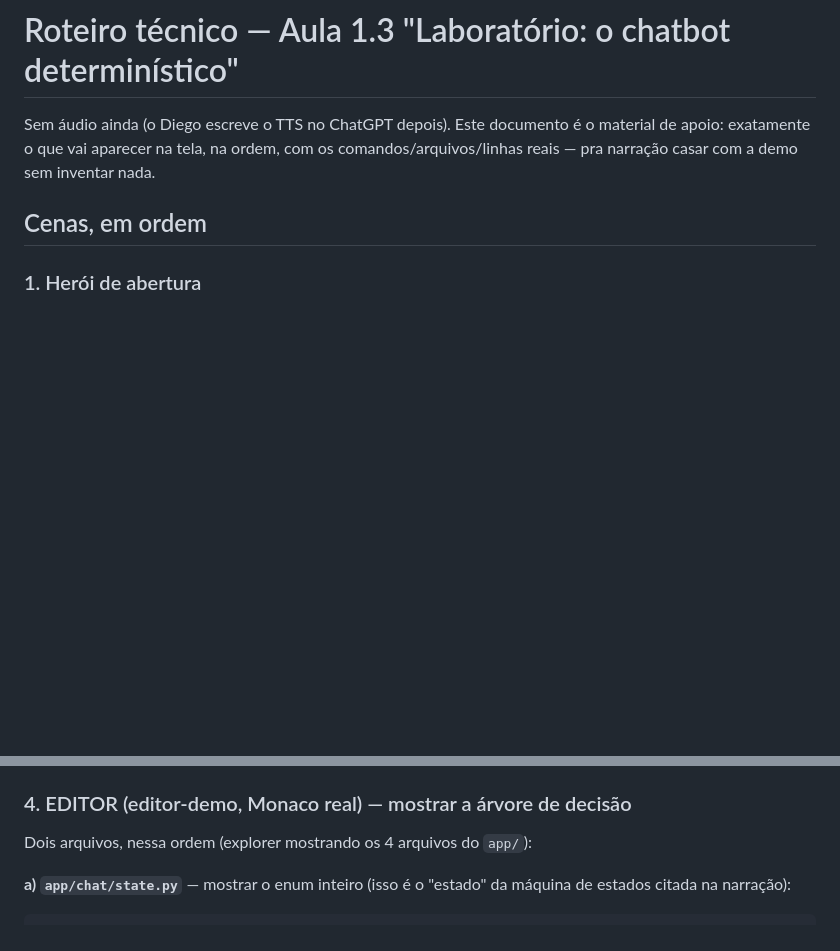
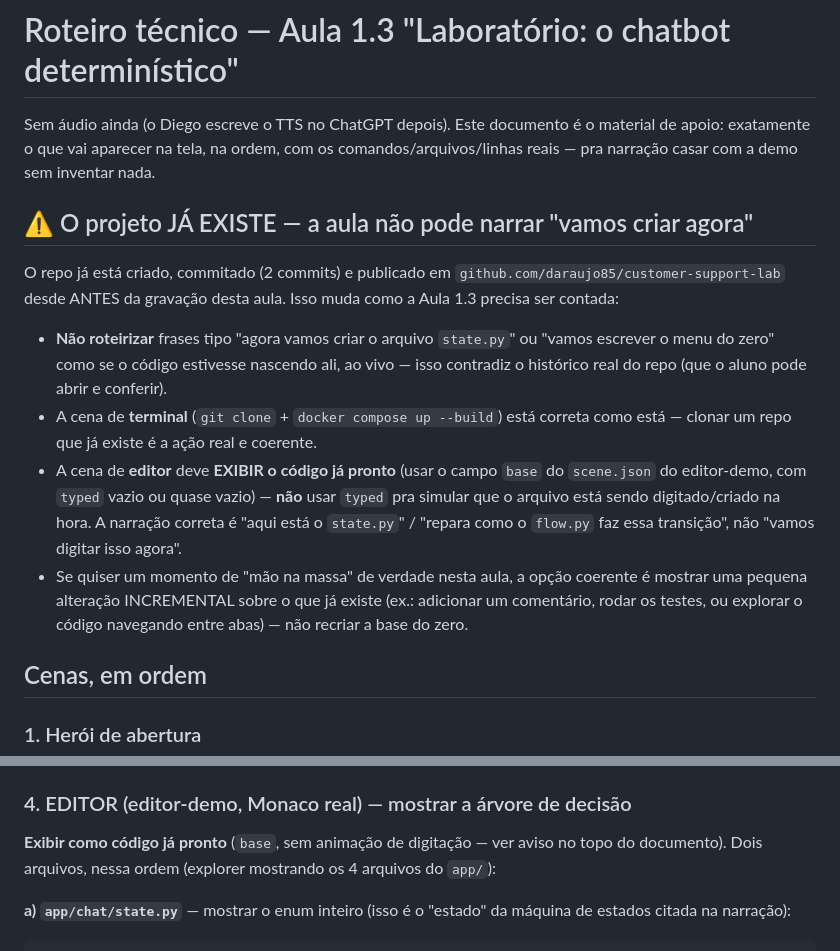
Before and after one commit to daraujo85/customer-support-lab, a Markdown page: docs/aula-1-3-roteiro.md, 2 parts joined by grey strips. Drawn GitHub-style; blank space fills up the shorter version.

Commit message:
docs: registra regra — projeto já existe, editor mostra código pronto (base), não digita como se estivesse nascendo agora

```diff
--- a/docs/aula-1-3-roteiro.md
+++ b/docs/aula-1-3-roteiro.md
@@ -3,6 +3,27 @@
 Sem áudio ainda (o Diego escreve o TTS no ChatGPT depois). Este documento é o
 material de apoio: exatamente o que vai aparecer na tela, na ordem, com os
 comandos/arquivos/linhas reais — pra narração casar com a demo sem inventar nada.
+
+## ⚠️ O projeto JÁ EXISTE — a aula não pode narrar "vamos criar agora"
+
+O repo já está criado, commitado (2 commits) e publicado em
+`github.com/daraujo85/customer-support-lab` desde ANTES da gravação desta aula. Isso
+muda como a Aula 1.3 precisa ser contada:
+
+- **Não roteirizar** frases tipo "agora vamos criar o arquivo `state.py`" ou "vamos
+  escrever o menu do zero" como se o código estivesse nascendo ali, ao vivo — isso
+  contradiz o histórico real do repo (que o aluno pode abrir e conferir).
+- A cena de **terminal** (`git clone` + `docker compose up --build`) está correta
+  como está — clonar um repo que já existe é a ação real e coerente.
+- A cena de **editor** deve **EXIBIR o código já pronto** (usar o campo `base` do
+  `scene.json` do editor-demo, com `typed` vazio ou quase vazio) — **não** usar
+  `typed` pra simular que o arquivo está sendo digitado/criado na hora. A narração
+  correta é "aqui está o `state.py`" / "repara como o `flow.py` faz essa transição",
+  não "vamos digitar isso agora".
+- Se quiser um momento de "mão na massa" de verdade nesta aula, a opção coerente é
+  mostrar uma pequena alteração INCREMENTAL sobre o que já existe (ex.: adicionar um
+  comentário, rodar os testes, ou explorar o código navegando entre abas) — não
+  recriar a base do zero.
 
 ## Cenas, em ordem
 
@@ -49,7 +70,9 @@ Sequência exata de mensagens que vão aparecer na tela (bate com o código real
 
 ### 4. EDITOR (editor-demo, Monaco real) — mostrar a árvore de decisão
 
-Dois arquivos, nessa ordem (explorer mostrando os 4 arquivos do `app/`):
+**Exibir como código já pronto** (`base`, sem animação de digitação — ver aviso no
+topo do documento). Dois arquivos, nessa ordem (explorer mostrando os 4 arquivos do
+`app/`):
 
 **a) `app/chat/state.py`** — mostrar o enum inteiro (isso é o "estado" da máquina de
 estados citada na narração):
```
Also changed, not shown: docs/tts-context.md (+20 -0 lines).
